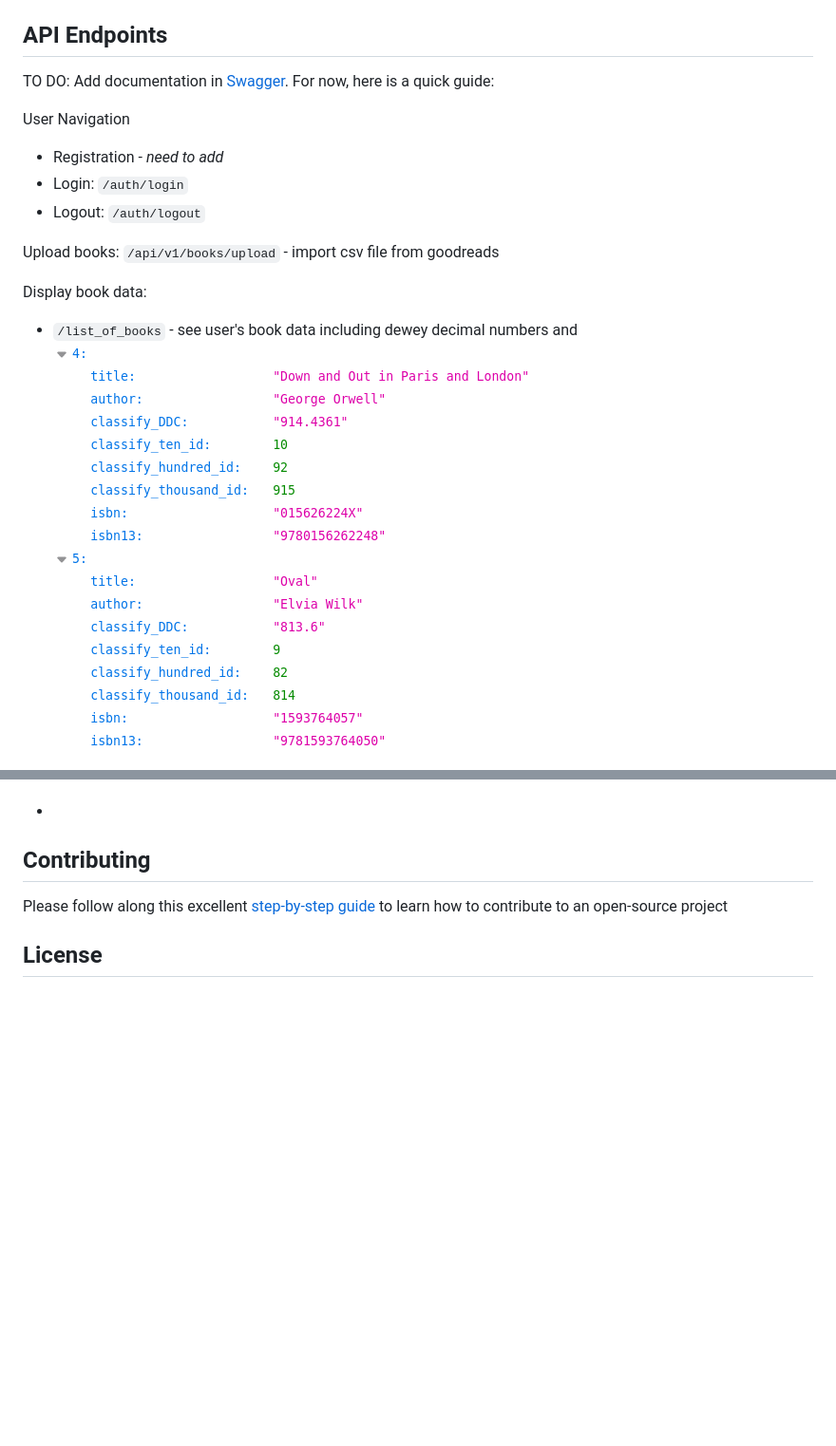
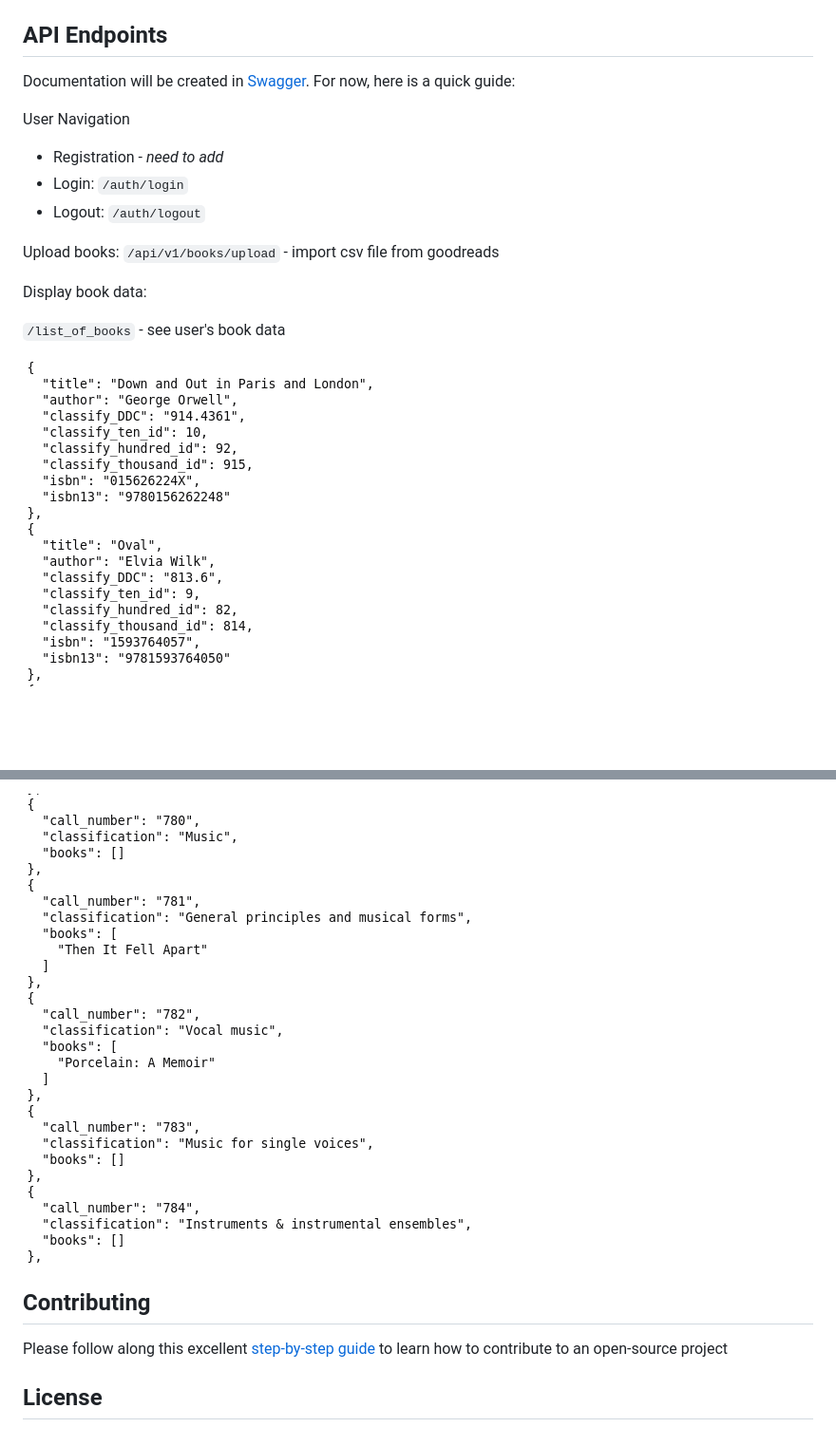
Before and after one commit to tas09009/Wrec-API, a Markdown page: README.md, 2 parts joined by grey strips. Shown: that part at 95% size. Drawn GitHub-style; pictures changed too: media/list_of_books_endpoint.png, media/thousand_categories_endpoint.png (added); blank space fills up the shorter version.

Commit message:
api endpoints documentation

```diff
--- a/README.md
+++ b/README.md
@@ -63,7 +63,7 @@ secrets.token_hex(24)
 
 ## API Endpoints
 
-TO DO: Add documentation in [Swagger](https://swagger.io/). For now, here is a quick guide:
+Documentation will be created in [Swagger](https://swagger.io/). For now, here is a quick guide:
 
 User Navigation
 - Registration - *need to add*
@@ -74,6 +74,8 @@ Upload books:
 `/api/v1/books/upload` - import csv file from goodreads
 
 Display book data:
-- `/list_of_books` - see user's book data including dewey decimal numbers and
+
+`/list_of_books` - see user's book data
+
 ![list_of_books](media/list_of_books_endpoint.png)
 
@@ -82,3 +96,6 @@ Display book data:
+![thousand_categories_endpoint](media/thousand_categories_endpoint.png)
+
+
 
 ## Contributing
 Please follow along this excellent [step-by-step guide](https://www.dataschool.io/how-to-contribute-on-github/) to learn how to contribute to an open-source project
```
Also changed, not shown: other parts of README.md (+14 -2 lines), media/circlepacking_endpoint.png (added), media/hundred_categories_endpoint.png (added), media/ten_categories_endpoint.png (added).
